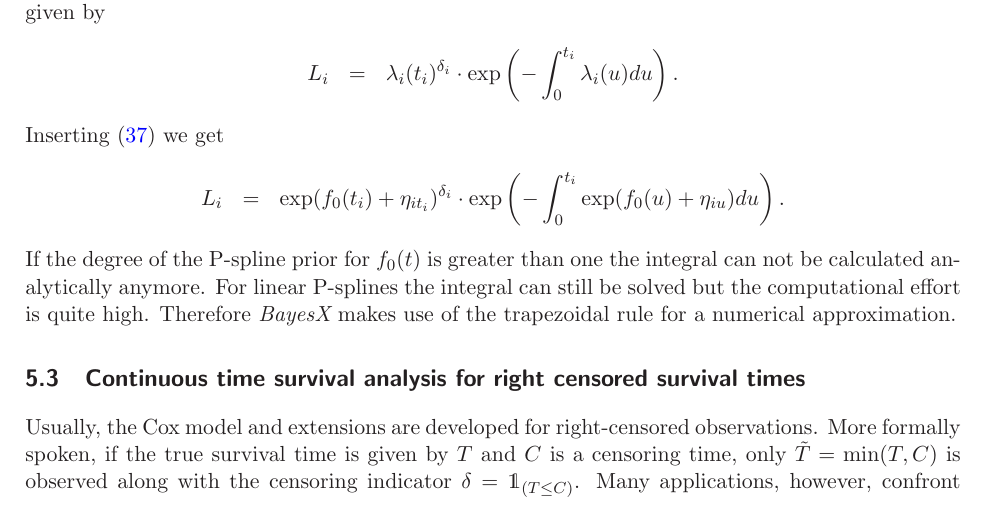
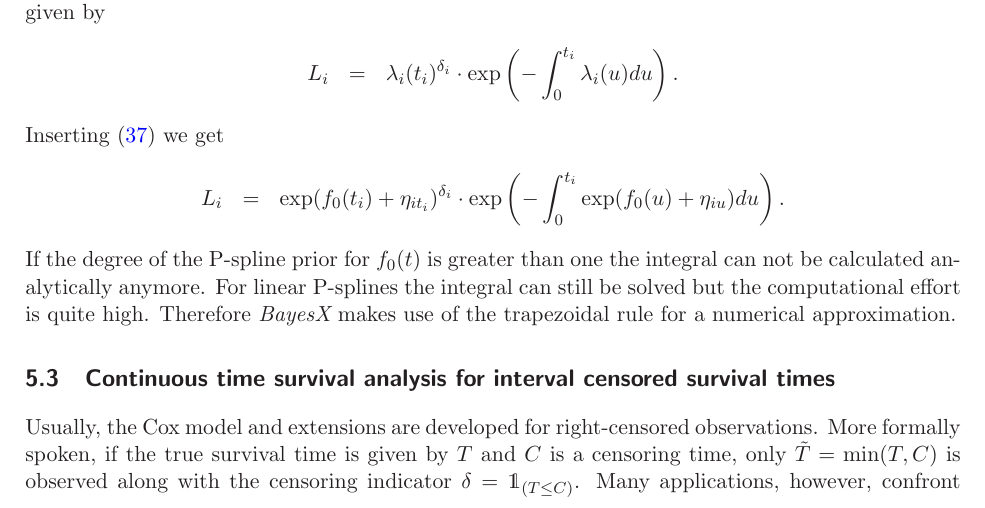
Before and after one commit to retostauffer/git-bayesx, a LaTeX document (manual/manual_star.tex): part of page 23 of 27, cut so that both start at the same text. Compiled offline with LaTeX, dvips and Ghostscript.

Commit message:
no message

```diff
--- a/manual/manual_star.tex
+++ b/manual/manual_star.tex
@@ -1819,7 +1819,7 @@ linear P-splines the integral can still be solved but the
 computational effort is quite high. Therefore {\it BayesX} makes
 use of the trapezoidal rule for a numerical approximation.
 
-\subsection{Continuous time survival analysis for right censored survival times}
+\subsection{Continuous time survival analysis for interval censored survival times}
 \label{intervalcensoring}\index{interval
 censoring}\index{time-varying covariates}\index{left truncation}
 
```
